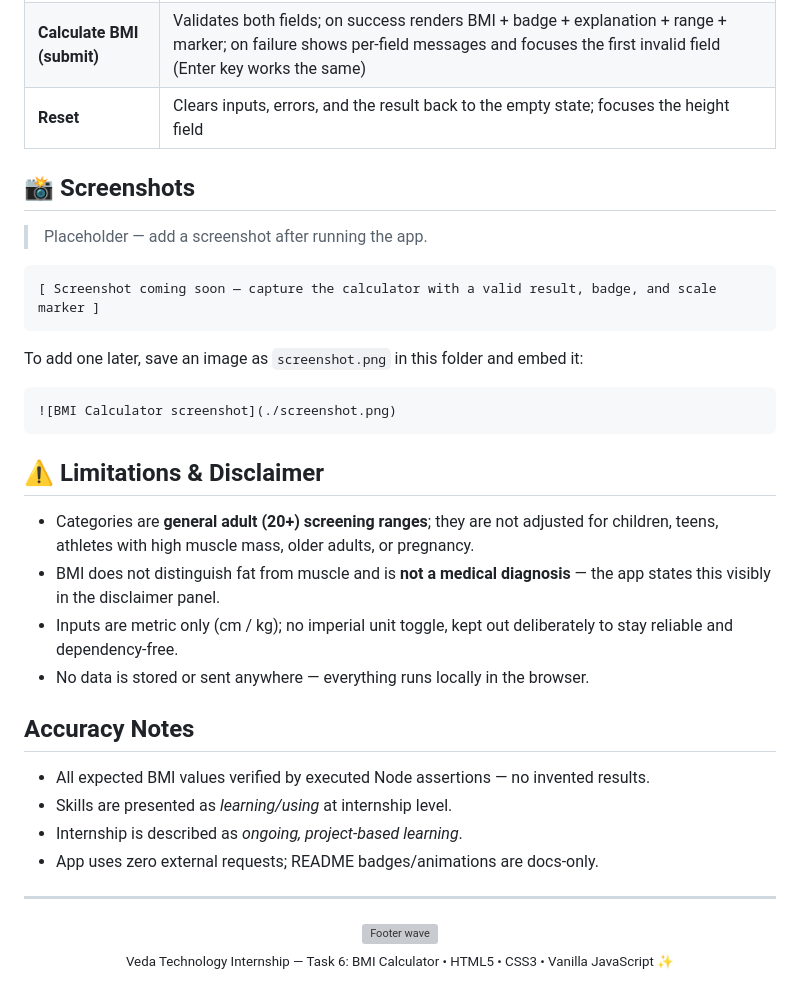
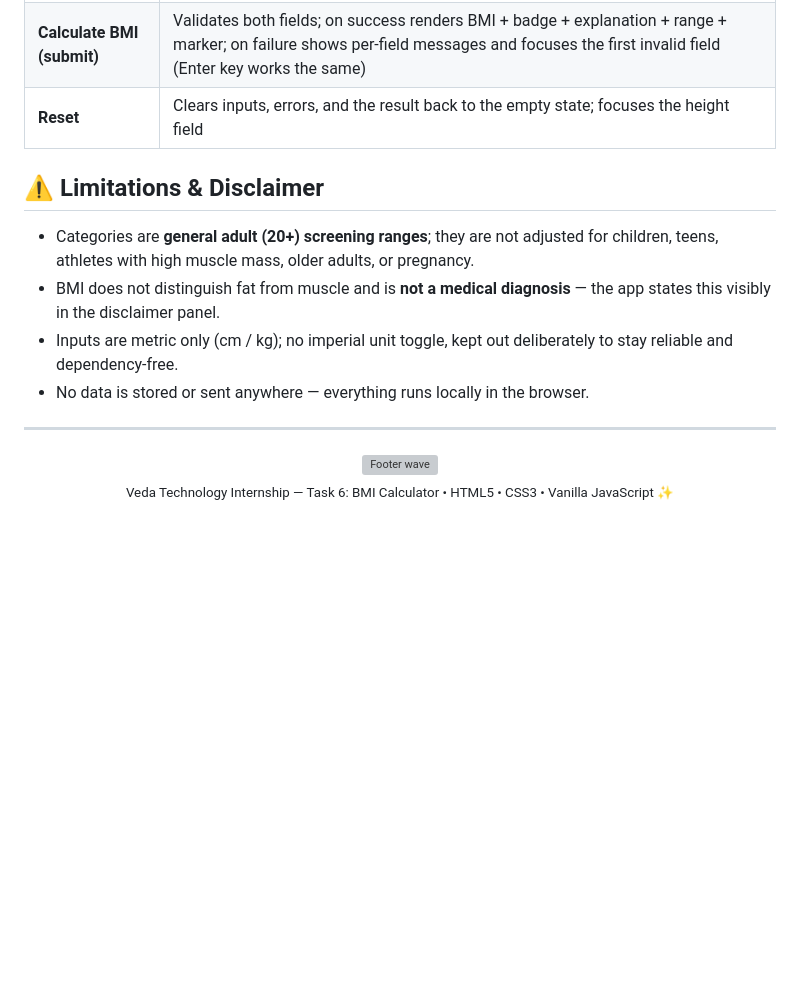
Before and after one commit to 0xAbhi13/BMI-calculator, a Markdown page: README.md, the part around one of its changes. GitHub-like rendering; blank space fills up the shorter version; grey boxes are pictures that could not be loaded.

````diff
--- a/README.md
+++ b/README.md
@@ -226,19 +177,7 @@ Then GitHub → **Settings → Pages → Deploy from a branch → `main` / root*
 | **Calculate BMI (submit)** | Validates both fields; on success renders BMI + badge + explanation + range + marker; on failure shows per-field messages and focuses the first invalid field (Enter key works the same) |
 | **Reset** | Clears inputs, errors, and the result back to the empty state; focuses the height field |
 
-## 📸 Screenshots
 
-> Placeholder — add a screenshot after running the app.
-
-```text
-[ Screenshot coming soon — capture the calculator with a valid result, badge, and scale marker ]
-```
-
-To add one later, save an image as `screenshot.png` in this folder and embed it:
-
-```markdown
-![BMI Calculator screenshot](./screenshot.png)
-```
 
 ## ⚠️ Limitations & Disclaimer
 
@@ -246,13 +185,6 @@ To add one later, save an image as `screenshot.png` in this folder and embed it:
 - BMI does not distinguish fat from muscle and is **not a medical diagnosis** — the app states this visibly in the disclaimer panel.
 - Inputs are metric only (cm / kg); no imperial unit toggle, kept out deliberately to stay reliable and dependency-free.
 - No data is stored or sent anywhere — everything runs locally in the browser.
-
-## Accuracy Notes
-
-- All expected BMI values verified by executed Node assertions — no invented results.
-- Skills are presented as *learning/using* at internship level.
-- Internship is described as *ongoing, project-based learning*.
-- App uses zero external requests; README badges/animations are docs-only.
 
 ---
 
````
Also changed, not shown: other parts of README.md (+1 -50 lines).
